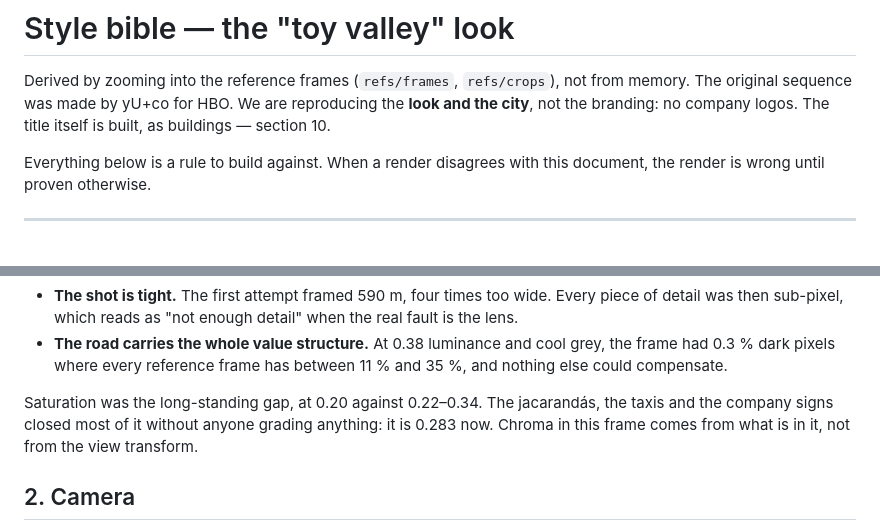
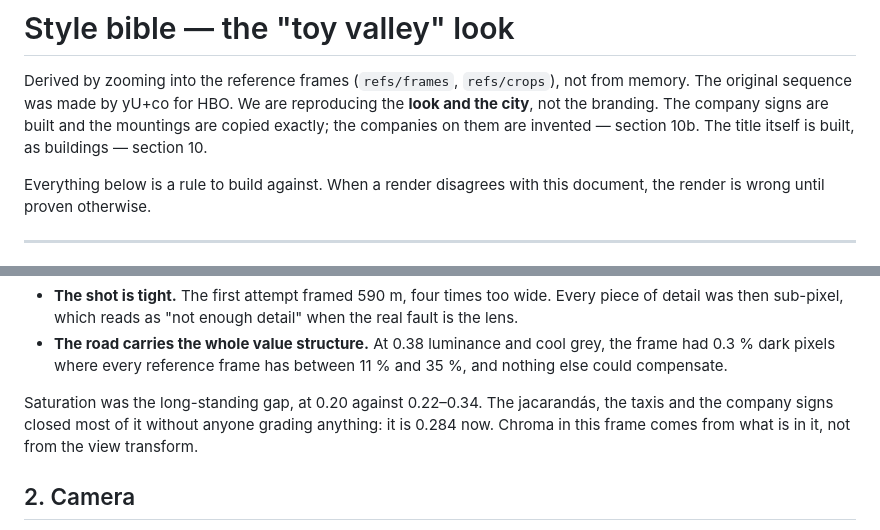
Before and after one commit to Aerolab/silicon-baires, a Markdown page: docs/city/STYLE-BIBLE.md, 2 parts joined by grey strips. GitHub-like rendering.

Commit message:
Stop saying there are no company logos
The header has claimed since the first pass that we put no logos on anything.
The signs have been built for two commits: the mountings are copied off the
reference and the companies on them are invented. Say that instead.

Co-Authored-By: Claude Opus 5 (1M context) <noreply@anthropic.com>

```diff
--- a/docs/city/STYLE-BIBLE.md
+++ b/docs/city/STYLE-BIBLE.md
@@ -2,8 +2,9 @@
 
 Derived by zooming into the reference frames (`refs/frames`, `refs/crops`), not from
 memory. The original sequence was made by yU+co for HBO. We are reproducing the
-**look and the city**, not the branding: no company logos. The title itself is
-built, as buildings — section 10.
+**look and the city**, not the branding. The company signs are built and the
+mountings are copied exactly; the companies on them are invented — section 10b.
+The title itself is built, as buildings — section 10.
 
 Everything below is a rule to build against. When a render disagrees with this
 document, the render is wrong until proven otherwise.
@@ -69,7 +70,7 @@ Two of these were badly wrong on the first pass and are worth remembering:
 
 Saturation was the long-standing gap, at 0.20 against 0.22–0.34. The jacarandás,
 the taxis and the company signs closed most of it without anyone grading
-anything: it is 0.283 now. Chroma in this frame comes from what is in it, not
+anything: it is 0.284 now. Chroma in this frame comes from what is in it, not
 from the view transform.
 
 ## 2. Camera
```
